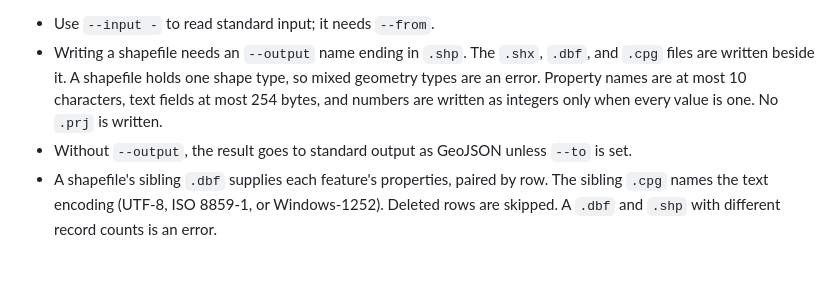
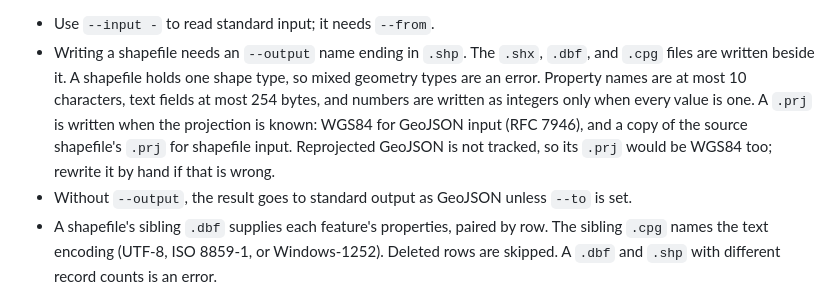
Before and after one commit to tpt-solutions/tpt-gis, a Markdown page: docs/cli-usage.md, the part around the change. Rendered like a GitHub page; blank space fills up the shorter version.

```diff
--- a/docs/cli-usage.md
+++ b/docs/cli-usage.md
@@ -61,7 +61,10 @@ Formats are inferred from extensions, or set with `--from` and `--to`:
 - Writing a shapefile needs an `--output` name ending in `.shp`. The `.shx`, `.dbf`, and `.cpg`
   files are written beside it. A shapefile holds one shape type, so mixed geometry types are
   an error. Property names are at most 10 characters, text fields at most 254 bytes, and
-  numbers are written as integers only when every value is one. No `.prj` is written.
+  numbers are written as integers only when every value is one. A `.prj` is written when the
+  projection is known: WGS84 for GeoJSON input (RFC 7946), and a copy of the source
+  shapefile's `.prj` for shapefile input. Reprojected GeoJSON is not tracked, so its `.prj`
+  would be WGS84 too; rewrite it by hand if that is wrong.
 - Without `--output`, the result goes to standard output as GeoJSON unless `--to` is set.
 - A shapefile's sibling `.dbf` supplies each feature's properties, paired by row. The sibling
   `.cpg` names the text encoding (UTF-8, ISO 8859-1, or Windows-1252). Deleted rows are
```
Also changed, not shown: docs/coming-from-gdal-proj-geos.md (+2 -2 lines), todo.md (+4 -2 lines).
